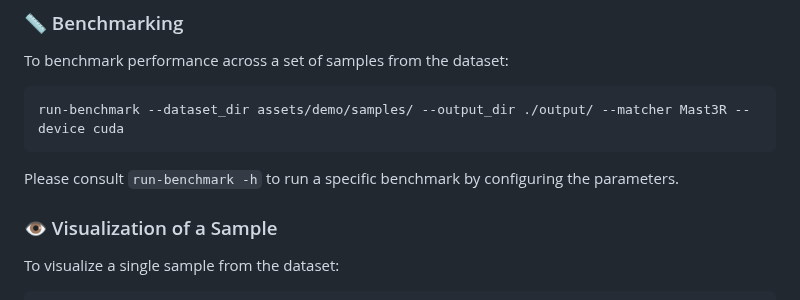
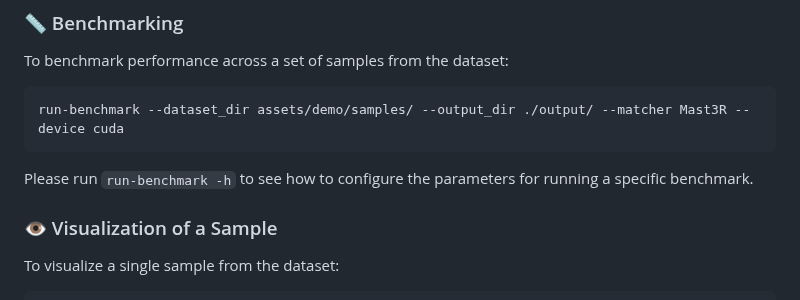
Before and after one commit to deepscenario/OrthoLoC, a Markdown page: README.md, the part around the change. Drawn GitHub-style.

````diff
--- a/README.md
+++ b/README.md
@@ -337,7 +337,7 @@ To benchmark performance across a set of samples from the dataset:
 ```
 run-benchmark --dataset_dir assets/demo/samples/ --output_dir ./output/ --matcher Mast3R --device cuda
 ```
-Please consult `run-benchmark -h` to run a specific benchmark by configuring the parameters.
+Please run `run-benchmark -h` to see how to configure the parameters for running a specific benchmark.
 
 <a name="Visualization-of-a-Sample"></a>
 
````
